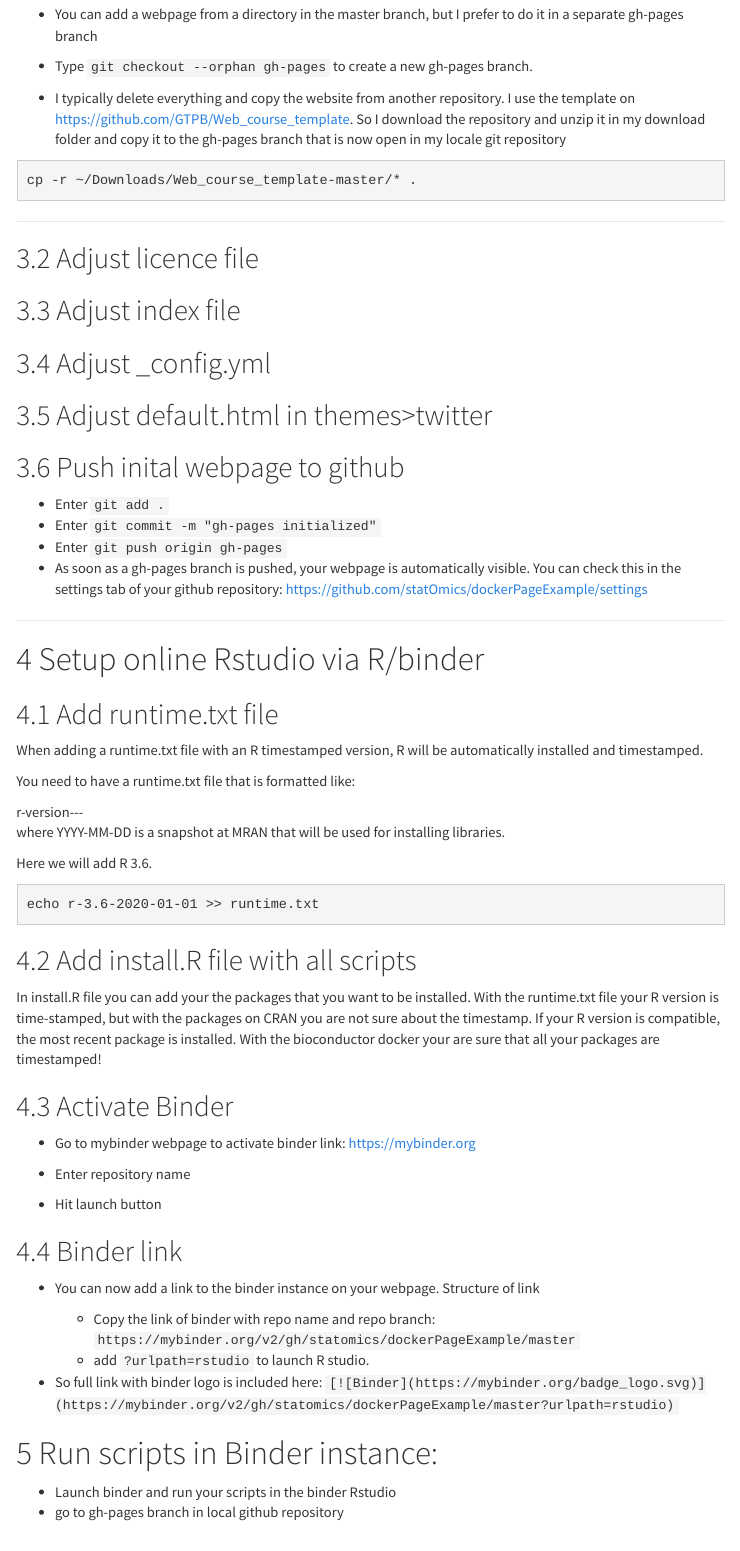
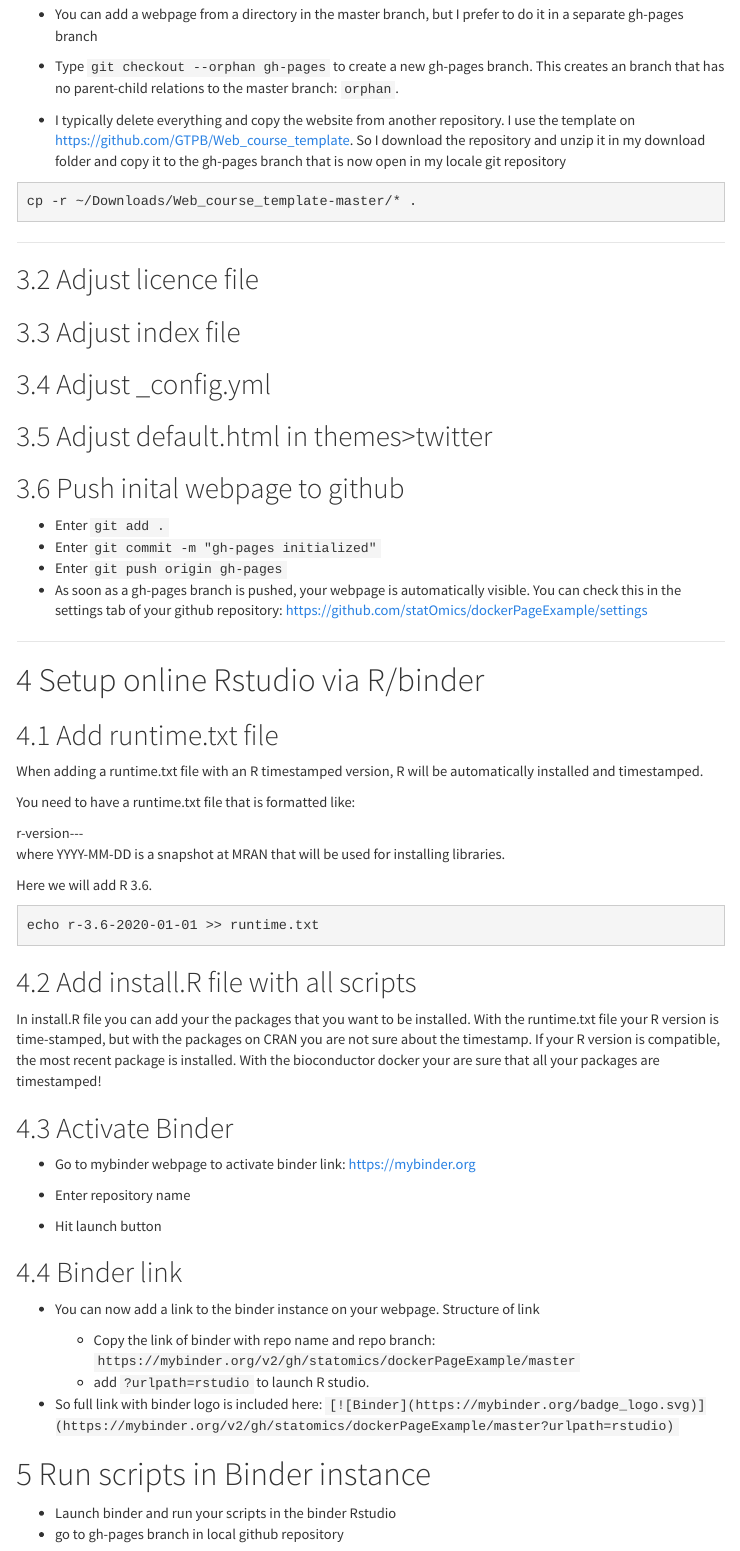
Before and after one commit to statOmics/dockerPageExample, an R Markdown document (rmarkdownScripts/instructions.Rmd): the page in a window 1100 px wide, from 1000 px down. The pictures show the output file rmarkdownScripts/instructions.html that the author committed with the source, opened offline; menus at the side of the page are left out.

Commit message:
instructions tips added

```diff
--- a/rmarkdownScripts/instructions.Rmd
+++ b/rmarkdownScripts/instructions.Rmd
@@ -47,7 +47,7 @@ output:
 ## Initialize Webpage
 - You can add a webpage from a directory in the master branch, but I prefer to do it in a separate gh-pages branch
 
-- Type `git checkout --orphan gh-pages` to create a new gh-pages branch.
+- Type `git checkout --orphan gh-pages` to create a new gh-pages branch. This creates an branch that has no parent-child relations to the master branch: `orphan`.
 
 - I typically delete everything and copy the website from another repository. I use the template on https://github.com/GTPB/Web_course_template. So I download the repository and unzip it in my download folder and copy it to the gh-pages branch that is now open in my locale git repository
 
@@ -116,7 +116,7 @@ In install.R file you can add your the packages that you want to be installed. W
 - So full link with binder logo is included here:
 `[![Binder](https://mybinder.org/badge_logo.svg)](https://mybinder.org/v2/gh/statomics/dockerPageExample/master?urlpath=rstudio)`
 
-# Run scripts in Binder instance:
+# Run scripts in Binder instance
 
 - Launch binder and run your scripts in the binder Rstudio
 - go to gh-pages branch in local github repository
```
Also changed, not shown: rmarkdownScripts/instructions.html, rmarkdownScripts/instructions.Rmd (2 more changed lines).
